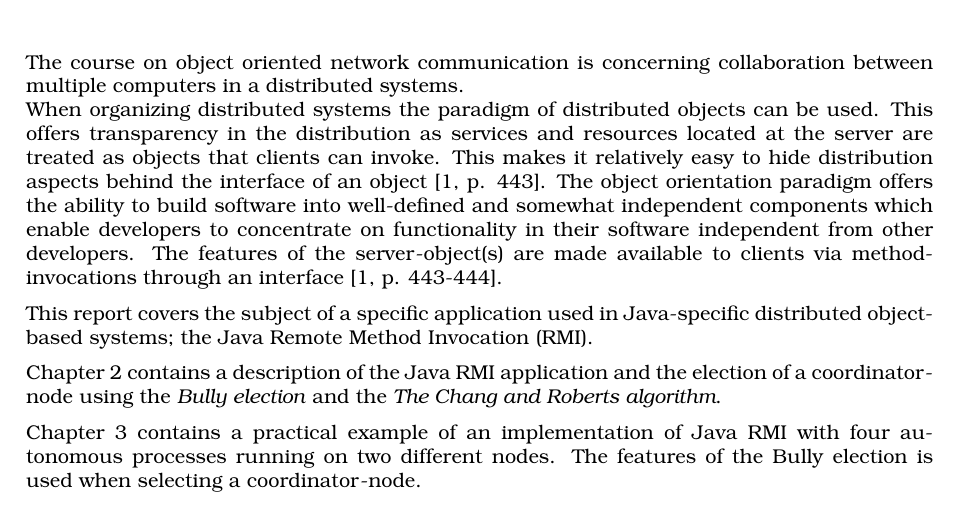
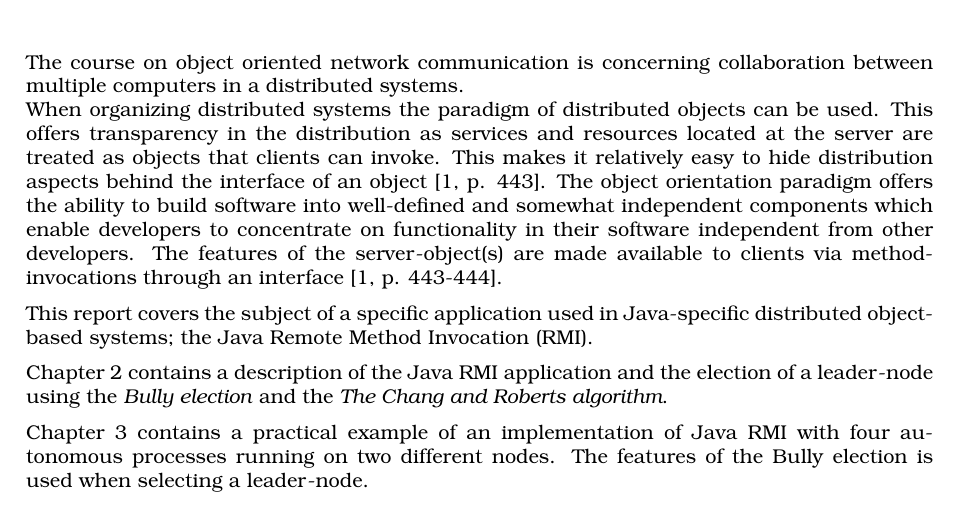
Before and after one commit to ITONK/KNOTI, a LaTeX document (Afleveringer/Java Remote Method Invocation/Main.tex, which reads Afleveringer/Java Remote Method Invocation/Introduction.tex): part of page 4 of 13, cut so that both start at the same text. Compiled offline with pdfLaTeX.

Commit message:
changed coordinator -> leader

```diff
--- a/Afleveringer/Java Remote Method Invocation/Introduction.tex
+++ b/Afleveringer/Java Remote Method Invocation/Introduction.tex
@@ -10,10 +10,10 @@ When organizing distributed systems the paradigm of distributed objects can be u
 This report covers the subject of a specific application used in Java-specific distributed object-based systems; the Java Remote Method Invocation (RMI).
 
 
-Chapter 2 contains a description of the Java RMI application and the election of a coordinator-node using the \textit{Bully election} and the \textit{The Chang and Roberts algorithm}.
+Chapter 2 contains a description of the Java RMI application and the election of a leader-node using the \textit{Bully election} and the \textit{The Chang and Roberts algorithm}.
 
 
-Chapter 3 contains a practical example of an implementation of Java RMI with four autonomous processes running on two different nodes. The features of the Bully election is used when selecting a coordinator-node.
+Chapter 3 contains a practical example of an implementation of Java RMI with four autonomous processes running on two different nodes. The features of the Bully election is used when selecting a leader-node.
 
 
 \end{document}
```
